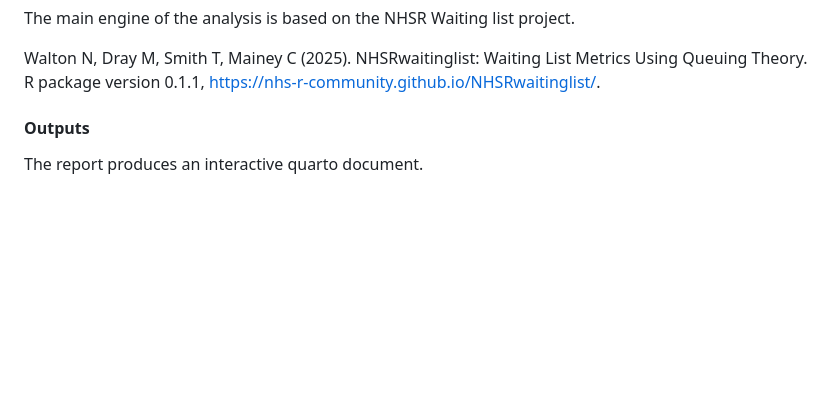
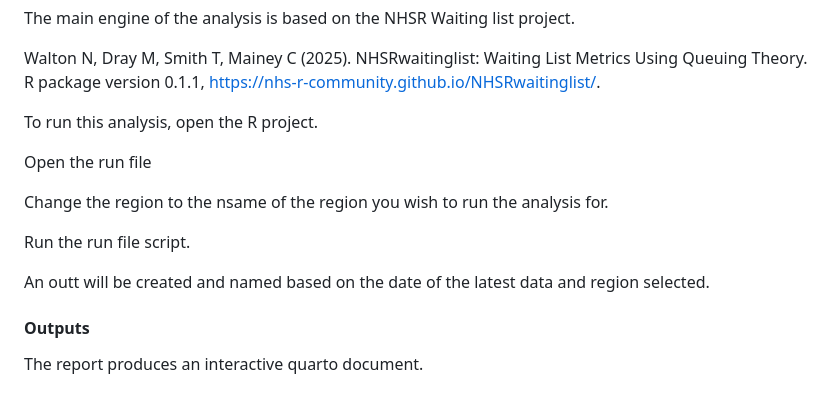
Before and after one commit to nhsengland/community_waits, a Markdown page: README.md, the part around the change. Rendered like a GitHub page; blank space fills up the shorter version.

```diff
--- a/README.md
+++ b/README.md
@@ -51,6 +51,15 @@ The main engine of the analysis is based on the NHSR  Waiting list project.
 
 Walton N, Dray M, Smith T, Mainey C (2025). NHSRwaitinglist: Waiting List Metrics Using Queuing Theory. R package version 0.1.1, https://nhs-r-community.github.io/NHSRwaitinglist/.
 
+To run this analysis, open the R project.
+
+Open the run file
+
+Change the region to the nsame of the region you wish to run the analysis for.
+
+Run the run file script.
+
+An outt will be created and named based on the date of the latest data and region selected.
 
 #### Outputs
 The report produces an interactive quarto document.
```
